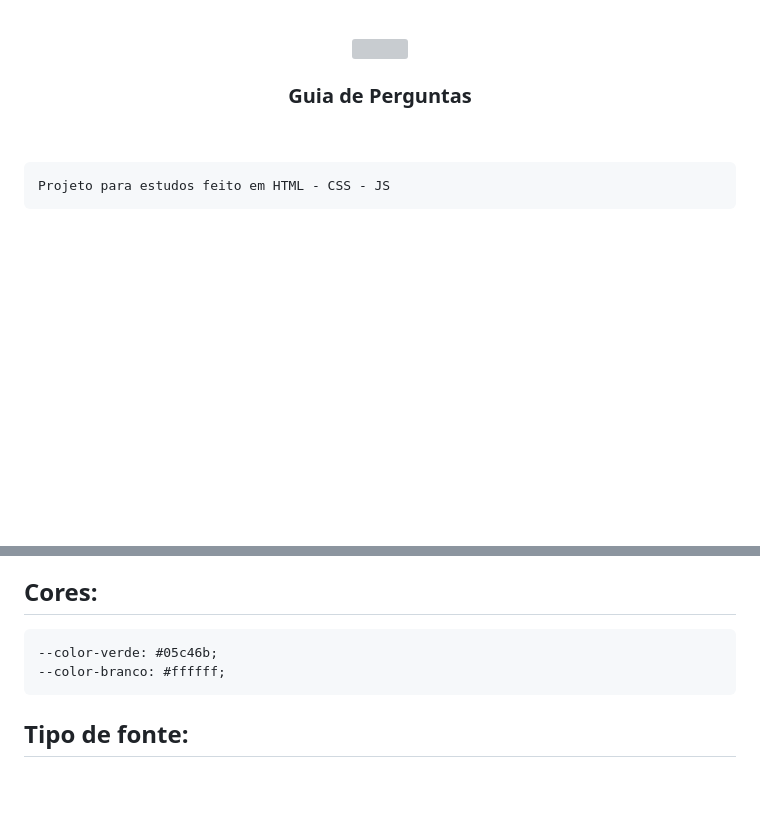
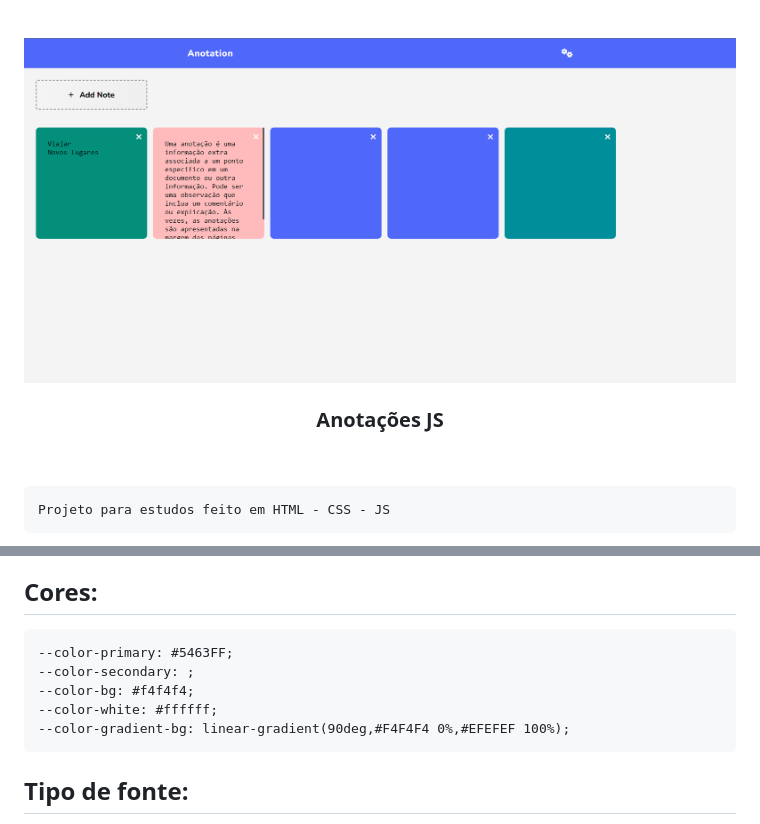
Before and after one commit to LucasAlexsandro/anotacoes-js, a Markdown page: readme.md, 2 parts joined by grey strips. Rendered like a GitHub page; pictures changed too: preview.png (added); blank space fills up the shorter version; grey boxes are pictures that could not be loaded.

```diff
--- a/readme.md
+++ b/readme.md
@@ -2,7 +2,7 @@
 <p align="center">
     <img src="preview.png" alt="" width="960">
 
-  <h3 align="center">Guia de Perguntas</h3>
+  <h3 align="center">Anotações JS</h3>
  <br />
   <p align="center">
 
@@ -32,8 +32,11 @@
 
 ## Cores:
 
-    --color-verde: #05c46b;
-    --color-branco: #ffffff;
+    --color-primary: #5463FF;
+    --color-secondary: ;
+    --color-bg: #f4f4f4;
+    --color-white: #ffffff;
+    --color-gradient-bg: linear-gradient(90deg,#F4F4F4 0%,#EFEFEF 100%);
 
 
 ## Tipo de fonte:
```
Also changed, not shown: 1 other file.
